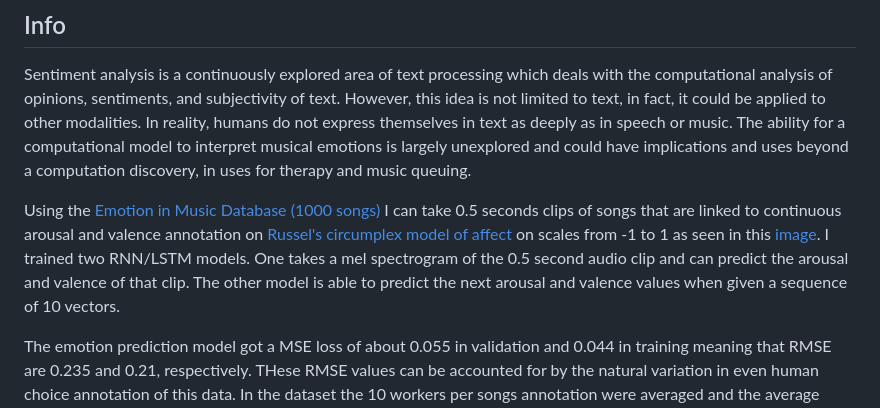
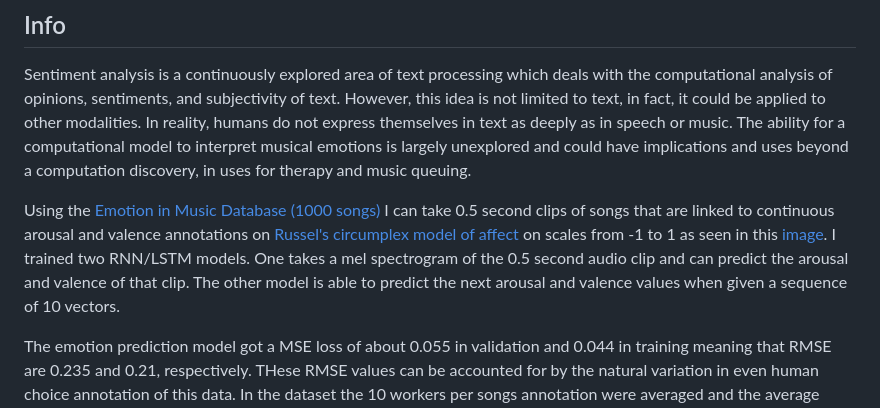
Before and after one commit to etashj/Exploring-and-Applying-Audio-Based-Sentiment-Analysis, a Markdown page: README.md, the part around the change. Rendered like a GitHub page.

```diff
--- a/README.md
+++ b/README.md
@@ -5,7 +5,7 @@
 ## Info
 Sentiment analysis is a continuously explored area of text processing which deals with the computational analysis of opinions, sentiments, and subjectivity of text. However, this idea is not limited to text, in fact, it could be applied to other modalities. In reality, humans do not express themselves in text as deeply as in speech or music. The ability for a computational model to interpret musical emotions is largely unexplored and could have implications and uses beyond a computation discovery, in uses for therapy and music queuing.
 
-Using the [Emotion in Music Database (1000 songs)](https://cvml.unige.ch/databases/emoMusic/) I can take 0.5 seconds clips of songs that are linked to continuous arousal and valence annotation on [Russel's circumplex model of affect](https://www.ncbi.nlm.nih.gov/pmc/articles/PMC2367156/) on scales from -1 to 1 as seen in this [image](https://upload.wikimedia.org/wikipedia/commons/thumb/a/ad/Circumplex_model_of_emotion.svg/1280px-Circumplex_model_of_emotion.svg.png). I trained two RNN/LSTM models. One takes a mel spectrogram of the 0.5 second audio clip and can predict the arousal and valence of that clip. The other model is able to predict the next arousal and valence values when given a sequence of 10 vectors.
+Using the [Emotion in Music Database (1000 songs)](https://cvml.unige.ch/databases/emoMusic/) I can take 0.5 second clips of songs that are linked to continuous arousal and valence annotations on [Russel's circumplex model of affect](https://www.ncbi.nlm.nih.gov/pmc/articles/PMC2367156/) on scales from -1 to 1 as seen in this [image](https://upload.wikimedia.org/wikipedia/commons/thumb/a/ad/Circumplex_model_of_emotion.svg/1280px-Circumplex_model_of_emotion.svg.png). I trained two RNN/LSTM models. One takes a mel spectrogram of the 0.5 second audio clip and can predict the arousal and valence of that clip. The other model is able to predict the next arousal and valence values when given a sequence of 10 vectors.
 
 The emotion prediction model got a MSE loss of about 0.055 in validation and 0.044 in training meaning that RMSE are 0.235 and 0.21, respectively. THese RMSE values can be accounted for by the natural variation in even human choice annotation of this data. In the dataset the 10 workers per songs annotation were averaged and the average standard deviation of these human annotations themselves was 0.3.
 
```
